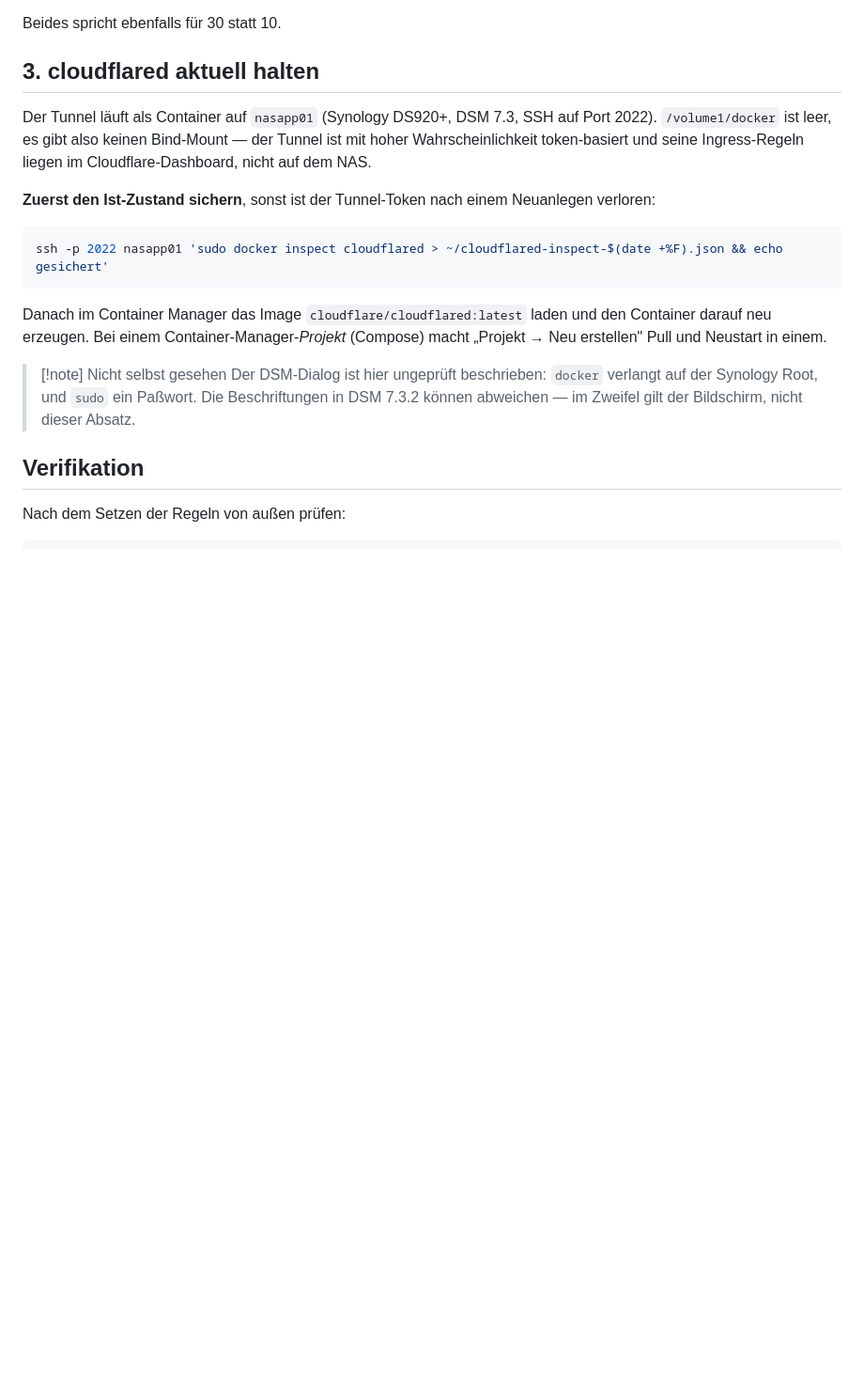
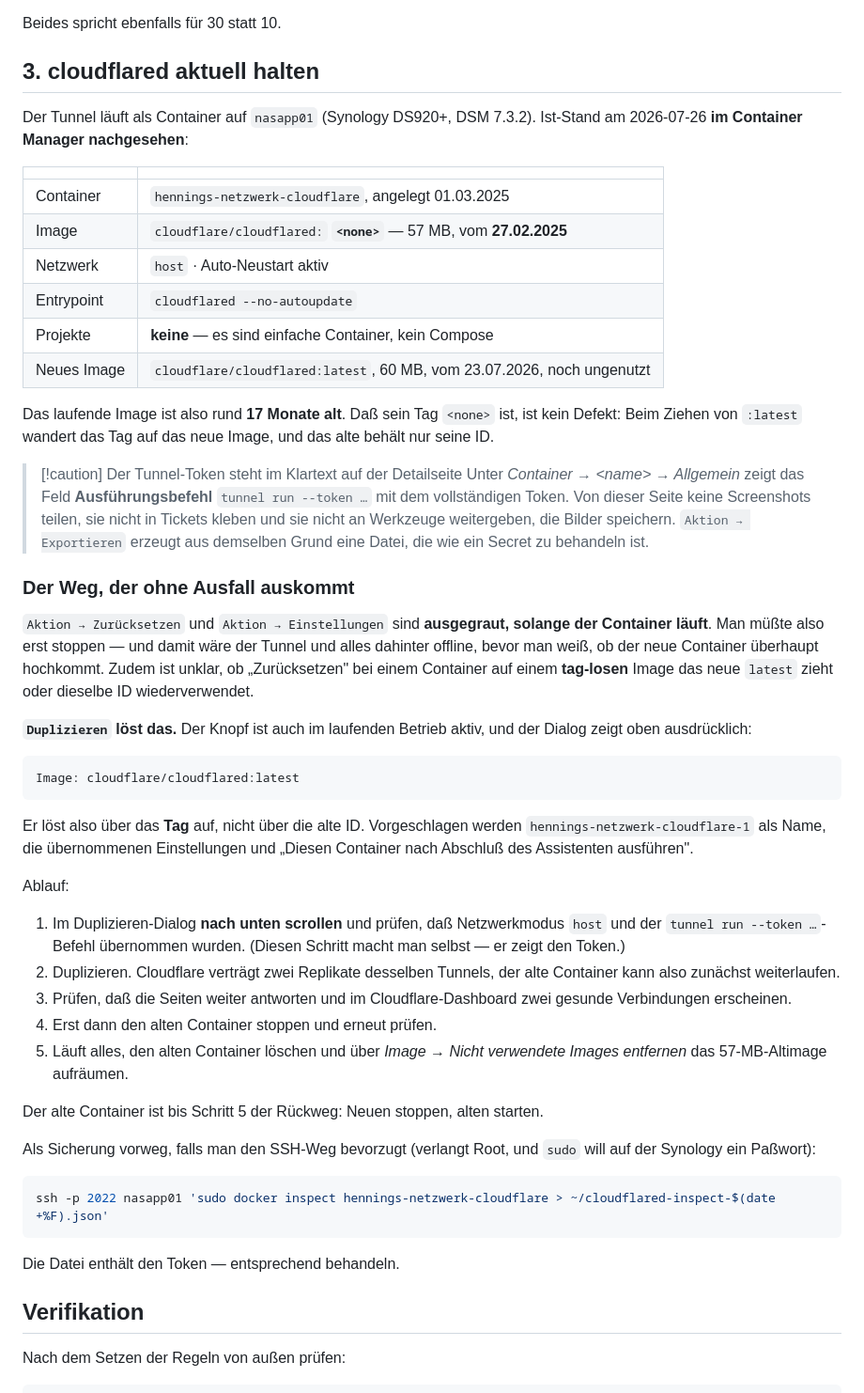
Before and after one commit to McCavity/jeelink-davis, a Markdown page: docs/cloudflare-haertung.md, the part around the change. Shown at 94% size. GitHub-like rendering; blank space fills up the shorter version.

Commit message:
docs: cloudflared-Update am echten DSM-Dialog geprueft
Der Abschnitt war als "nicht selbst gesehen" markiert. Ueber eine
Admin-Sitzung im Container Manager nachgeholt, mit drei Befunden:

- Es gibt KEINE Compose-Projekte, nur zwei einfache Container. Der Weg
  "Projekt -> Neu erstellen" aus der ersten Fassung existiert hier nicht.
- Das laufende Image ist 17 Monate alt (27.02.2025) und traegt Tag <none>,
  weil beim Ziehen von :latest das Tag auf das neue Image gewandert ist.
- "Zuruecksetzen" und "Einstellungen" sind ausgegraut, solange der
  Container laeuft. Man muesste also erst stoppen -- Tunnel und alles
  dahinter offline, bevor man weiss, ob der Ersatz hochkommt. Ausserdem
  offen, ob Zuruecksetzen bei tag-losem Image ueberhaupt das neue latest
  zieht.

Stattdessen "Duplizieren": im laufenden Betrieb moeglich, und der Dialog
loest ueber das Tag auf (zeigt "cloudflare/cloudflared:latest"). Das gibt
eine Kopie unter anderem Namen, der alte Container bleibt der Rueckweg,
und getauscht wird erst nach der Pruefung.

Dazu eine Warnung, die beim Hinsehen aufgefallen ist: Die Detailseite
zeigt den Tunnel-Token im KLARTEXT im Feld "Ausfuehrungsbefehl". Keine
Screenshots davon teilen; Aktion -> Exportieren erzeugt aus demselben
Grund eine Datei mit Secret-Charakter.

Co-Authored-By: Claude Opus 5 <noreply@anthropic.com>

````diff
--- a/docs/cloudflare-haertung.md
+++ b/docs/cloudflare-haertung.md
@@ -157,26 +157,71 @@ Beides spricht ebenfalls für 30 statt 10.
 
 ## 3. cloudflared aktuell halten
 
-Der Tunnel läuft als Container auf `nasapp01` (Synology DS920+, DSM 7.3,
-SSH auf Port 2022). `/volume1/docker` ist leer, es gibt also keinen
-Bind-Mount — der Tunnel ist mit hoher Wahrscheinlichkeit token-basiert und
-seine Ingress-Regeln liegen im Cloudflare-Dashboard, nicht auf dem NAS.
+Der Tunnel läuft als Container auf `nasapp01` (Synology DS920+, DSM 7.3.2).
+Ist-Stand am 2026-07-26 **im Container Manager nachgesehen**:
 
-**Zuerst den Ist-Zustand sichern**, sonst ist der Tunnel-Token nach einem
-Neuanlegen verloren:
+| | |
+|---|---|
+| Container | `hennings-netzwerk-cloudflare`, angelegt 01.03.2025 |
+| Image | `cloudflare/cloudflared:` **`<none>`** — 57 MB, vom **27.02.2025** |
+| Netzwerk | `host` · Auto-Neustart aktiv |
+| Entrypoint | `cloudflared --no-autoupdate` |
+| Projekte | **keine** — es sind einfache Container, kein Compose |
+| Neues Image | `cloudflare/cloudflared:latest`, 60 MB, vom 23.07.2026, noch ungenutzt |
+
+Das laufende Image ist also rund **17 Monate alt**. Daß sein Tag `<none>` ist,
+ist kein Defekt: Beim Ziehen von `:latest` wandert das Tag auf das neue Image,
+und das alte behält nur seine ID.
+
+> [!caution] Der Tunnel-Token steht im Klartext auf der Detailseite
+> Unter *Container → \<name\> → Allgemein* zeigt das Feld **Ausführungsbefehl**
+> `tunnel run --token …` mit dem vollständigen Token. Von dieser Seite keine
+> Screenshots teilen, sie nicht in Tickets kleben und sie nicht an Werkzeuge
+> weitergeben, die Bilder speichern. `Aktion → Exportieren` erzeugt aus
+> demselben Grund eine Datei, die wie ein Secret zu behandeln ist.
+
+### Der Weg, der ohne Ausfall auskommt
+
+`Aktion → Zurücksetzen` und `Aktion → Einstellungen` sind **ausgegraut, solange
+der Container läuft**. Man müßte also erst stoppen — und damit wäre der Tunnel
+und alles dahinter offline, bevor man weiß, ob der neue Container überhaupt
+hochkommt. Zudem ist unklar, ob „Zurücksetzen" bei einem Container auf einem
+**tag-losen** Image das neue `latest` zieht oder dieselbe ID wiederverwendet.
+
+**`Duplizieren` löst das.** Der Knopf ist auch im laufenden Betrieb aktiv, und
+der Dialog zeigt oben ausdrücklich:
+
+```
+Image: cloudflare/cloudflared:latest
+```
+
+Er löst also über das **Tag** auf, nicht über die alte ID. Vorgeschlagen werden
+`hennings-netzwerk-cloudflare-1` als Name, die übernommenen Einstellungen und
+„Diesen Container nach Abschluß des Assistenten ausführen".
+
+Ablauf:
+
+1. Im Duplizieren-Dialog **nach unten scrollen** und prüfen, daß Netzwerkmodus
+   `host` und der `tunnel run --token …`-Befehl übernommen wurden. (Diesen
+   Schritt macht man selbst — er zeigt den Token.)
+2. Duplizieren. Cloudflare verträgt zwei Replikate desselben Tunnels, der alte
+   Container kann also zunächst weiterlaufen.
+3. Prüfen, daß die Seiten weiter antworten und im Cloudflare-Dashboard zwei
+   gesunde Verbindungen erscheinen.
+4. Erst dann den alten Container stoppen und erneut prüfen.
+5. Läuft alles, den alten Container löschen und über *Image → Nicht verwendete
+   Images entfernen* das 57-MB-Altimage aufräumen.
+
+Der alte Container ist bis Schritt 5 der Rückweg: Neuen stoppen, alten starten.
+
+Als Sicherung vorweg, falls man den SSH-Weg bevorzugt (verlangt Root, und
+`sudo` will auf der Synology ein Paßwort):
 
 ```bash
-ssh -p 2022 nasapp01 'sudo docker inspect cloudflared > ~/cloudflared-inspect-$(date +%F).json && echo gesichert'
+ssh -p 2022 nasapp01 'sudo docker inspect hennings-netzwerk-cloudflare > ~/cloudflared-inspect-$(date +%F).json'
 ```
 
-Danach im Container Manager das Image `cloudflare/cloudflared:latest` laden und
-den Container darauf neu erzeugen. Bei einem Container-Manager-*Projekt*
-(Compose) macht „Projekt → Neu erstellen" Pull und Neustart in einem.
-
-> [!note] Nicht selbst gesehen
-> Der DSM-Dialog ist hier ungeprüft beschrieben: `docker` verlangt auf der
-> Synology Root, und `sudo` ein Paßwort. Die Beschriftungen in DSM 7.3.2 können
-> abweichen — im Zweifel gilt der Bildschirm, nicht dieser Absatz.
+Die Datei enthält den Token — entsprechend behandeln.
 
 ## Verifikation
 
````
